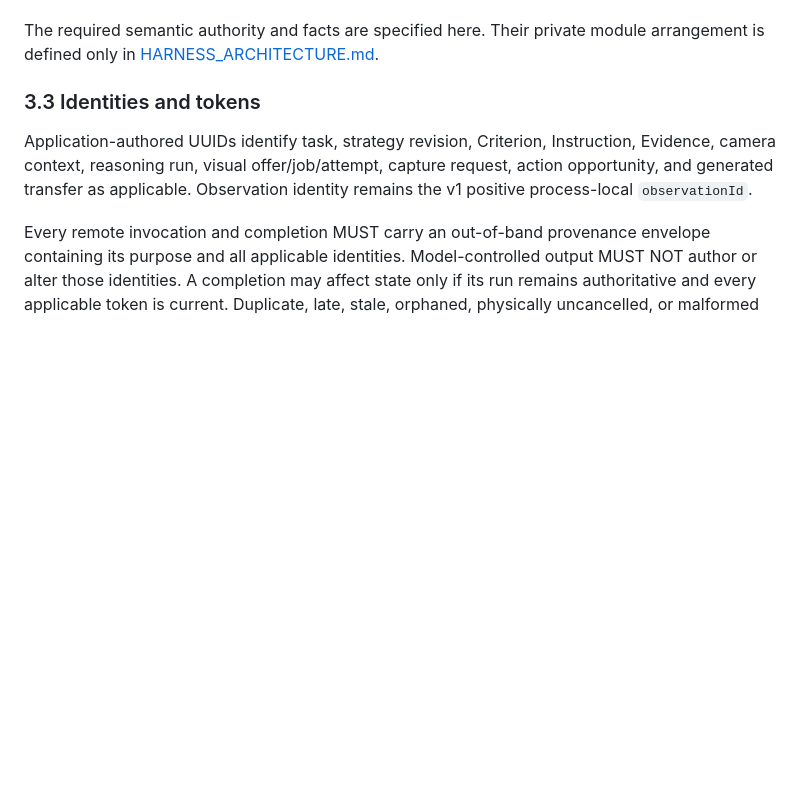
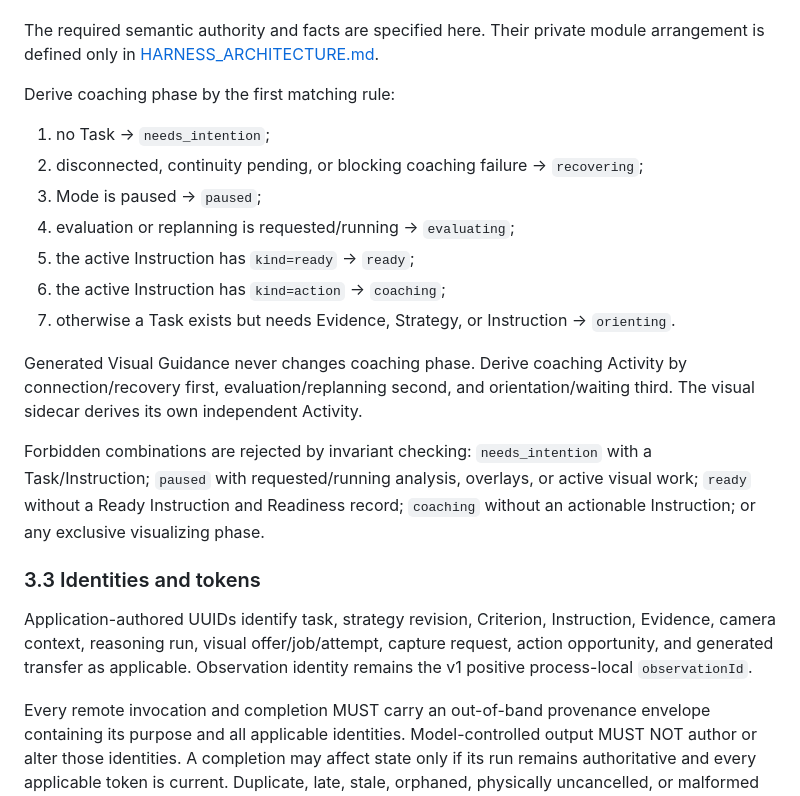
Before and after one commit to MTI-camera-agent/camera_agent, a Markdown page: docs/CAMERA_AGENT_V2_SPEC.md, the part around the change. GitHub-like rendering; blank space fills up the shorter version.

Commit message:
docs: define phase projection precedence

```diff
--- a/docs/CAMERA_AGENT_V2_SPEC.md
+++ b/docs/CAMERA_AGENT_V2_SPEC.md
@@ -173,6 +173,26 @@ The runtime stores orthogonal facts and derives phase and Activity from them:
 The required semantic authority and facts are specified here. Their private module
 arrangement is defined only in
 [HARNESS_ARCHITECTURE.md](HARNESS_ARCHITECTURE.md).
+
+Derive coaching phase by the first matching rule:
+
+1. no Task -> `needs_intention`;
+2. disconnected, continuity pending, or blocking coaching failure -> `recovering`;
+3. Mode is paused -> `paused`;
+4. evaluation or replanning is requested/running -> `evaluating`;
+5. the active Instruction has `kind=ready` -> `ready`;
+6. the active Instruction has `kind=action` -> `coaching`;
+7. otherwise a Task exists but needs Evidence, Strategy, or Instruction ->
+   `orienting`.
+
+Generated Visual Guidance never changes coaching phase. Derive coaching Activity
+by connection/recovery first, evaluation/replanning second, and
+orientation/waiting third. The visual sidecar derives its own independent Activity.
+
+Forbidden combinations are rejected by invariant checking: `needs_intention` with
+a Task/Instruction; `paused` with requested/running analysis, overlays, or active
+visual work; `ready` without a Ready Instruction and Readiness record; `coaching`
+without an actionable Instruction; or any exclusive visualizing phase.
 
 ### 3.3 Identities and tokens
 
```
Also changed, not shown: docs/CAMERA_AGENT_V2_EVALUATION.md (+2 -1 lines), docs/PROTOCOL_V2.md (+14 -0 lines).
